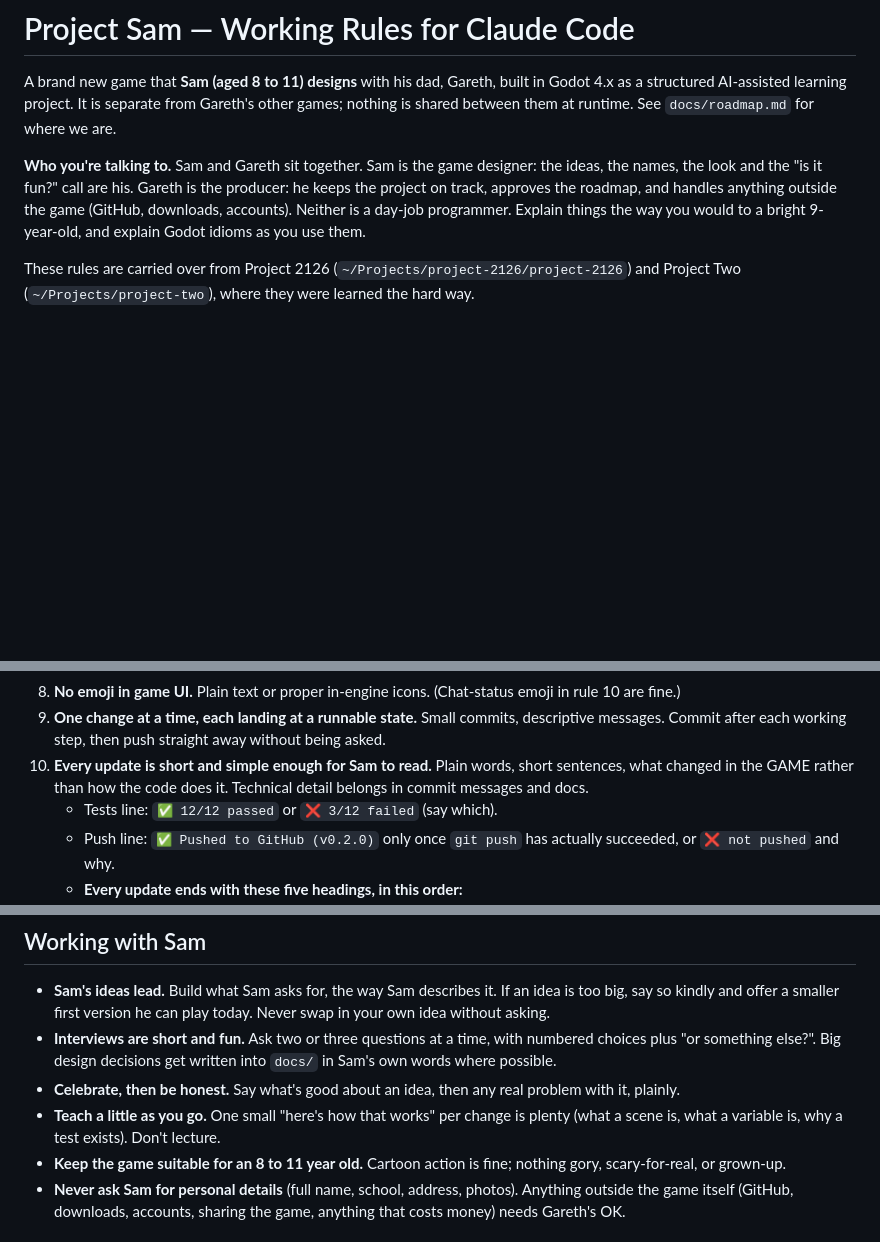
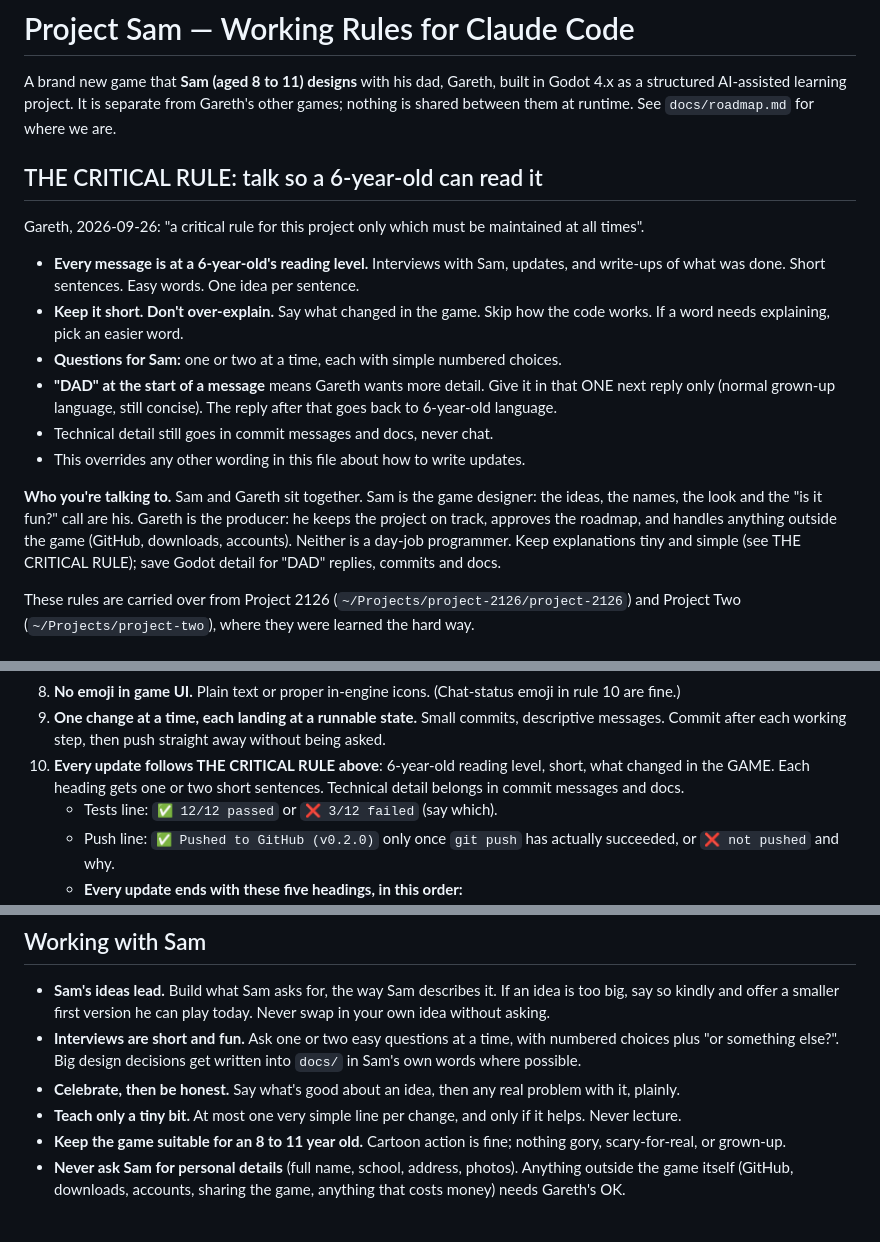
Before and after one commit to 84gareth/project-sam, a Markdown page: CLAUDE.md, 3 parts joined by grey strips. GitHub-like rendering; blank space fills up the shorter version.

Commit message:
docs: critical rule, 6-year-old reading level; DAD prefix for detail
Gareth's rule for this project only: every interview, update and write-up
is short and at a 6-year-old reading level. A message starting DAD gets
more detail in the next reply only.

Co-Authored-By: Claude Opus 5.5 <noreply@anthropic.com>

```diff
--- a/CLAUDE.md
+++ b/CLAUDE.md
@@ -5,12 +5,28 @@ built in Godot 4.x as a structured AI-assisted learning project. It is
 separate from Gareth's other games; nothing is shared between them at
 runtime. See `docs/roadmap.md` for where we are.
 
+## THE CRITICAL RULE: talk so a 6-year-old can read it
+Gareth, 2026-09-26: "a critical rule for this project only which must be
+maintained at all times".
+- **Every message is at a 6-year-old's reading level.** Interviews with Sam,
+  updates, and write-ups of what was done. Short sentences. Easy words. One
+  idea per sentence.
+- **Keep it short. Don't over-explain.** Say what changed in the game. Skip
+  how the code works. If a word needs explaining, pick an easier word.
+- **Questions for Sam:** one or two at a time, each with simple numbered
+  choices.
+- **"DAD" at the start of a message** means Gareth wants more detail. Give
+  it in that ONE next reply only (normal grown-up language, still concise).
+  The reply after that goes back to 6-year-old language.
+- Technical detail still goes in commit messages and docs, never chat.
+- This overrides any other wording in this file about how to write updates.
+
 **Who you're talking to.** Sam and Gareth sit together. Sam is the game
 designer: the ideas, the names, the look and the "is it fun?" call are his.
 Gareth is the producer: he keeps the project on track, approves the roadmap,
 and handles anything outside the game (GitHub, downloads, accounts). Neither
-is a day-job programmer. Explain things the way you would to a bright
-9-year-old, and explain Godot idioms as you use them.
+is a day-job programmer. Keep explanations tiny and simple (see THE
+CRITICAL RULE); save Godot detail for "DAD" replies, commits and docs.
 
 These rules are carried over from Project 2126
 (`~/Projects/project-2126/project-2126`) and Project Two
@@ -69,9 +85,9 @@ These rules are carried over from Project 2126
 9. **One change at a time, each landing at a runnable state.** Small commits,
    descriptive messages. Commit after each working step, then push straight
    away without being asked.
-10. **Every update is short and simple enough for Sam to read.** Plain words,
-    short sentences, what changed in the GAME rather than how the code does
-    it. Technical detail belongs in commit messages and docs.
+10. **Every update follows THE CRITICAL RULE above**: 6-year-old reading
+    level, short, what changed in the GAME. Each heading gets one or two
+    short sentences. Technical detail belongs in commit messages and docs.
     - Tests line: `✅ 12/12 passed` or `❌ 3/12 failed` (say which).
     - Push line: `✅ Pushed to GitHub (v0.2.0)` only once `git push` has
       actually succeeded, or `❌ not pushed` and why.
@@ -97,14 +113,13 @@ These rules are carried over from Project 2126
 - **Sam's ideas lead.** Build what Sam asks for, the way Sam describes it.
   If an idea is too big, say so kindly and offer a smaller first version he
   can play today. Never swap in your own idea without asking.
-- **Interviews are short and fun.** Ask two or three questions at a time,
-  with numbered choices plus "or something else?". Big design decisions get
+- **Interviews are short and fun.** Ask one or two easy questions at a
+  time, with numbered choices plus "or something else?". Big design decisions get
   written into `docs/` in Sam's own words where possible.
 - **Celebrate, then be honest.** Say what's good about an idea, then any
   real problem with it, plainly.
-- **Teach a little as you go.** One small "here's how that works" per change
-  is plenty (what a scene is, what a variable is, why a test exists). Don't
-  lecture.
+- **Teach only a tiny bit.** At most one very simple line per change, and
+  only if it helps. Never lecture.
 - **Keep the game suitable for an 8 to 11 year old.** Cartoon action is
   fine; nothing gory, scary-for-real, or grown-up.
 - **Never ask Sam for personal details** (full name, school, address,
```
